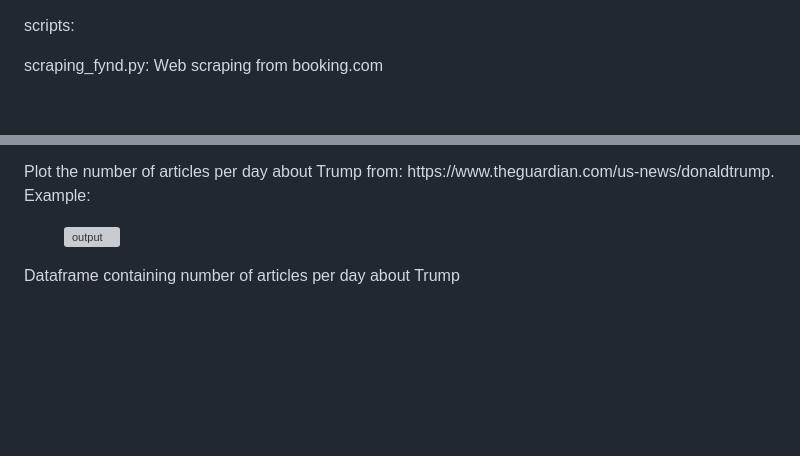
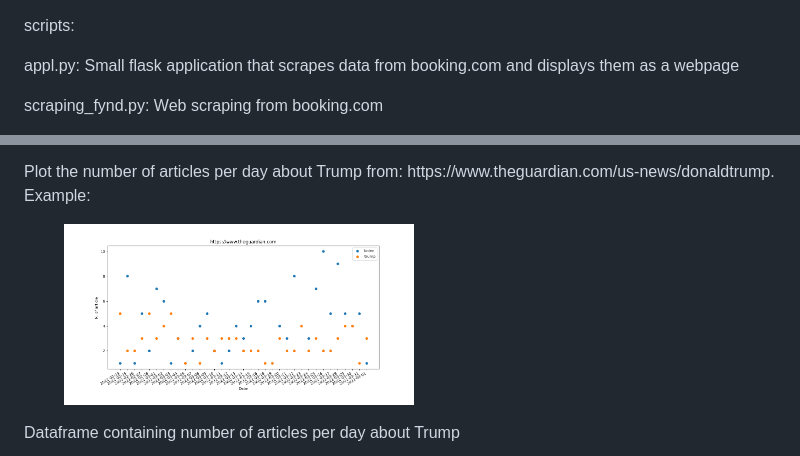
Before and after one commit to gianniprocida/scraping, a Markdown page: README.md, 2 parts joined by grey strips. GitHub-like rendering; pictures changed too: Figure_1.png (added); blank space fills up the shorter version; grey boxes are pictures that could not be loaded.

```diff
--- a/README.md
+++ b/README.md
@@ -1,4 +1,8 @@
 scripts:
+
+appl.py:
+Small flask application that scrapes data from booking.com and displays them as a webpage
+
 
 scraping_fynd.py:
        Web scraping from booking.com
@@ -56,7 +60,7 @@ https://www.theguardian.com/us-news/donaldtrump.
 Example:
 </p>
 <figure>
-  <img src="Figur_1.png" width="350"
+  <img src="Figure_1.png" width="350"
  alt="output">
 
 </figure>
```
